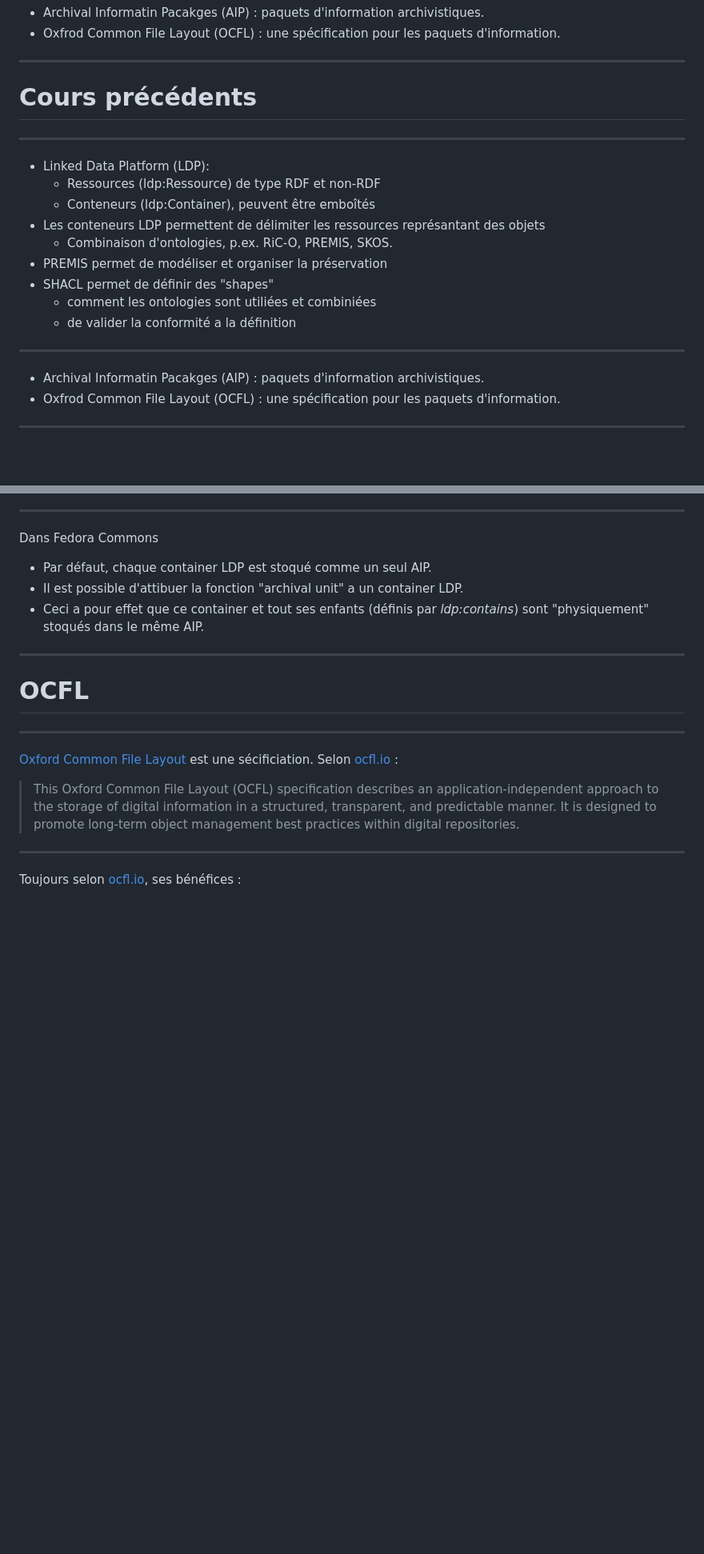
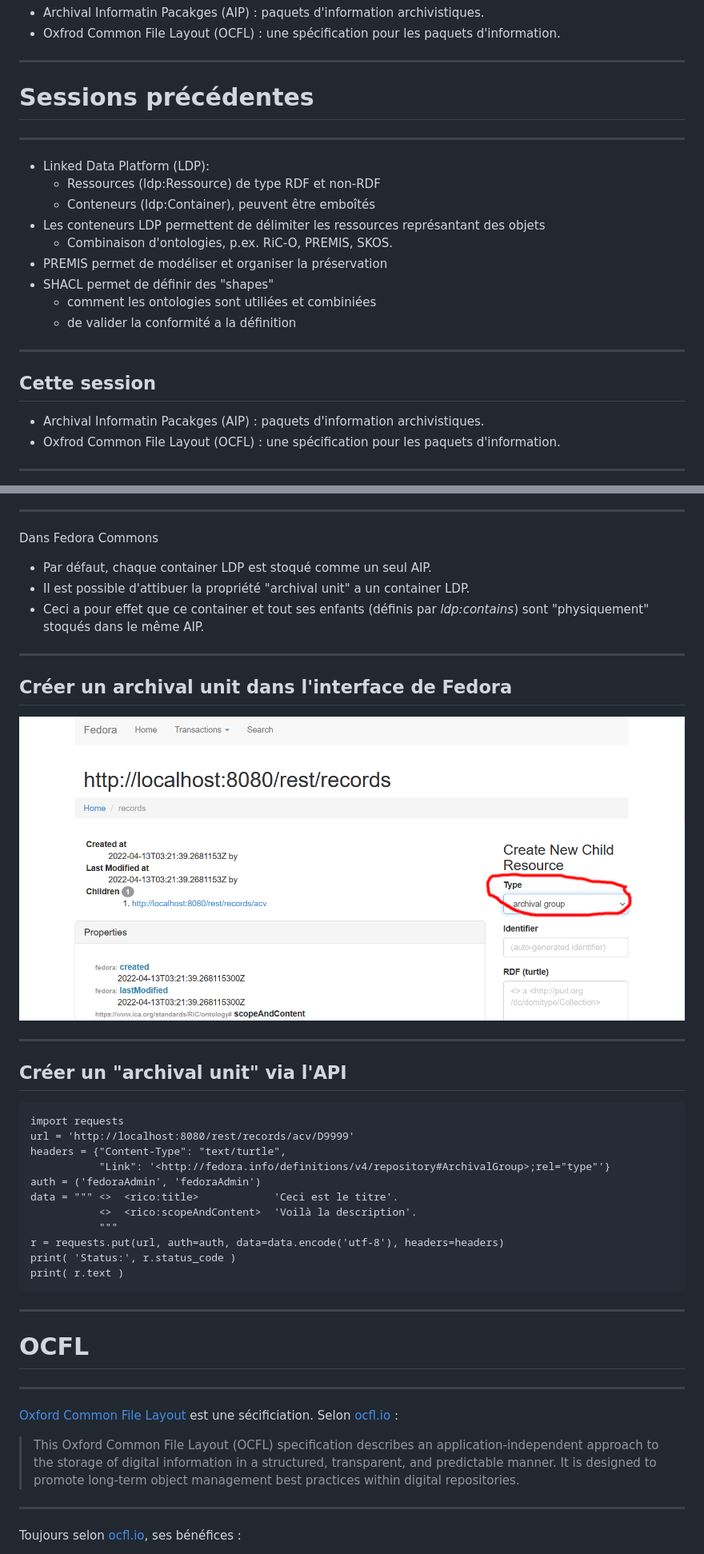
Before and after one commit to jbkrause/semanticpres, a Markdown page: 040-cours.md, 2 parts joined by grey strips. Shown: that part at 80% size. Drawn GitHub-style; pictures changed too: media/FCREPRO-create-archival-group.png (added); blank space fills up the shorter version.

````diff
--- a/040-cours.md
+++ b/040-cours.md
@@ -17,7 +17,7 @@ encoding: utf-8
 
 ---
 
-# Cours précédents
+# Sessions précédentes
 
 ---
 
@@ -32,6 +32,8 @@ encoding: utf-8
   * de valider la conformité a la définition
 
 ---
+
+## Cette session
 
 * Archival Informatin Pacakges (AIP) : paquets d'information archivistiques.
 * Oxfrod Common File Layout (OCFL) : une spécification pour les paquets d'information.
@@ -71,8 +73,32 @@ Cette cardinalité peut être de m - n.
 Dans Fedora Commons
 
 * Par défaut, chaque container LDP est stoqué comme un seul AIP.
-* Il est possible d'attibuer la fonction "archival unit" a un container LDP.
+* Il est possible d'attibuer la propriété "archival unit" a un container LDP.
 * Ceci a pour effet que ce container et tout ses enfants (définis par *ldp:contains*) sont "physiquement" stoqués dans le même AIP.
+
+---
+
+## Créer un archival unit dans l'interface de Fedora
+
+![OAIS schema](media/FCREPRO-create-archival-group.png)
+
+---
+
+## Créer un  "archival unit" via l'API
+
+```
+import requests
+url = 'http://localhost:8080/rest/records/acv/D9999'
+headers = {"Content-Type": "text/turtle",
+           "Link": '<http://fedora.info/definitions/v4/repository#ArchivalGroup>;rel="type"'}
+auth = ('fedoraAdmin', 'fedoraAdmin')
+data = """ <>  <rico:title>            'Ceci est le titre'.
+		   <>  <rico:scopeAndContent>  'Voilà la description'.
+		   """
+r = requests.put(url, auth=auth, data=data.encode('utf-8'), headers=headers)
+print( 'Status:', r.status_code )
+print( r.text )
+```
 
 ---
 
````
Also changed, not shown: other parts of 040-cours.md (+1 -1 lines).
